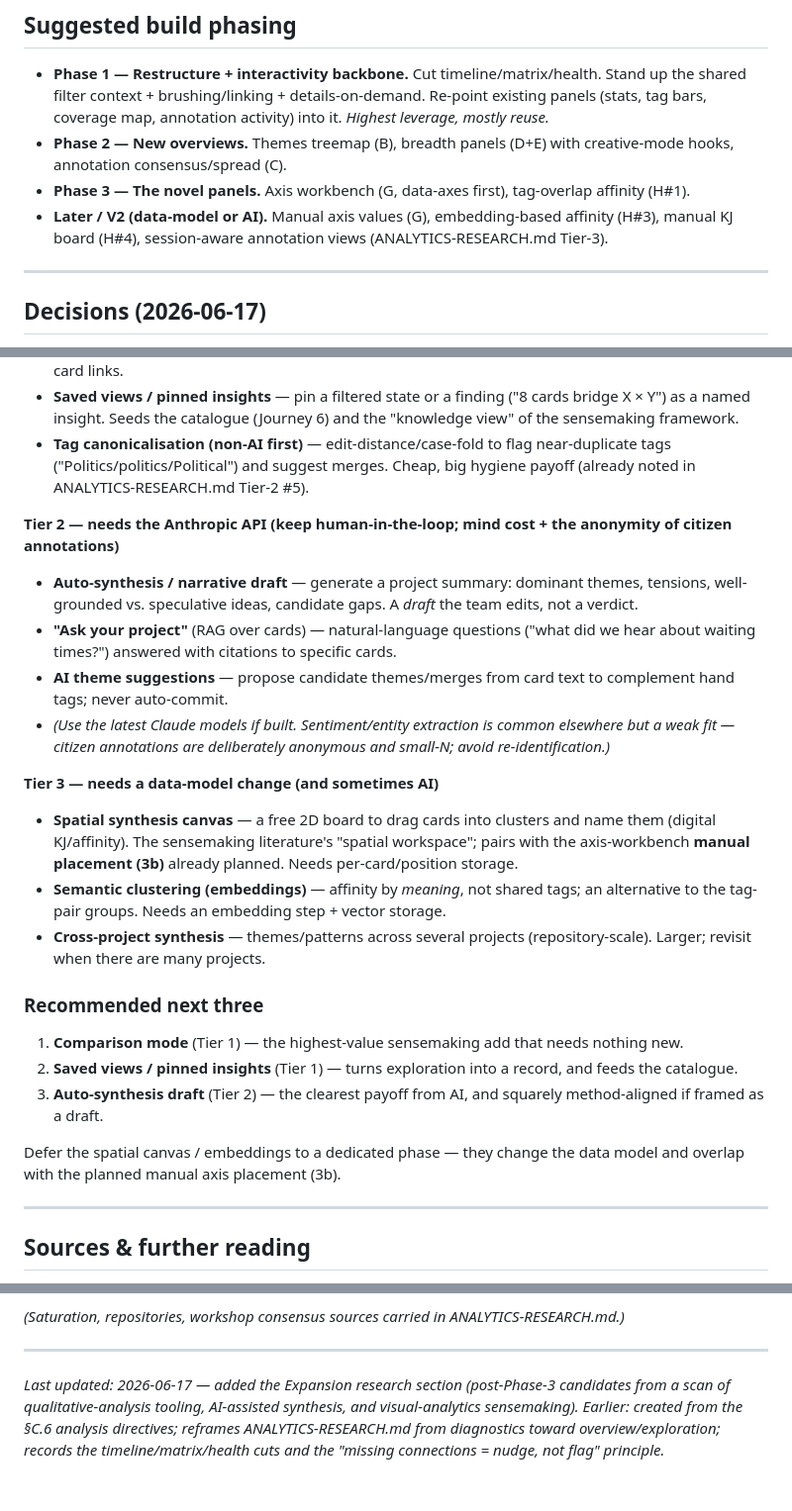
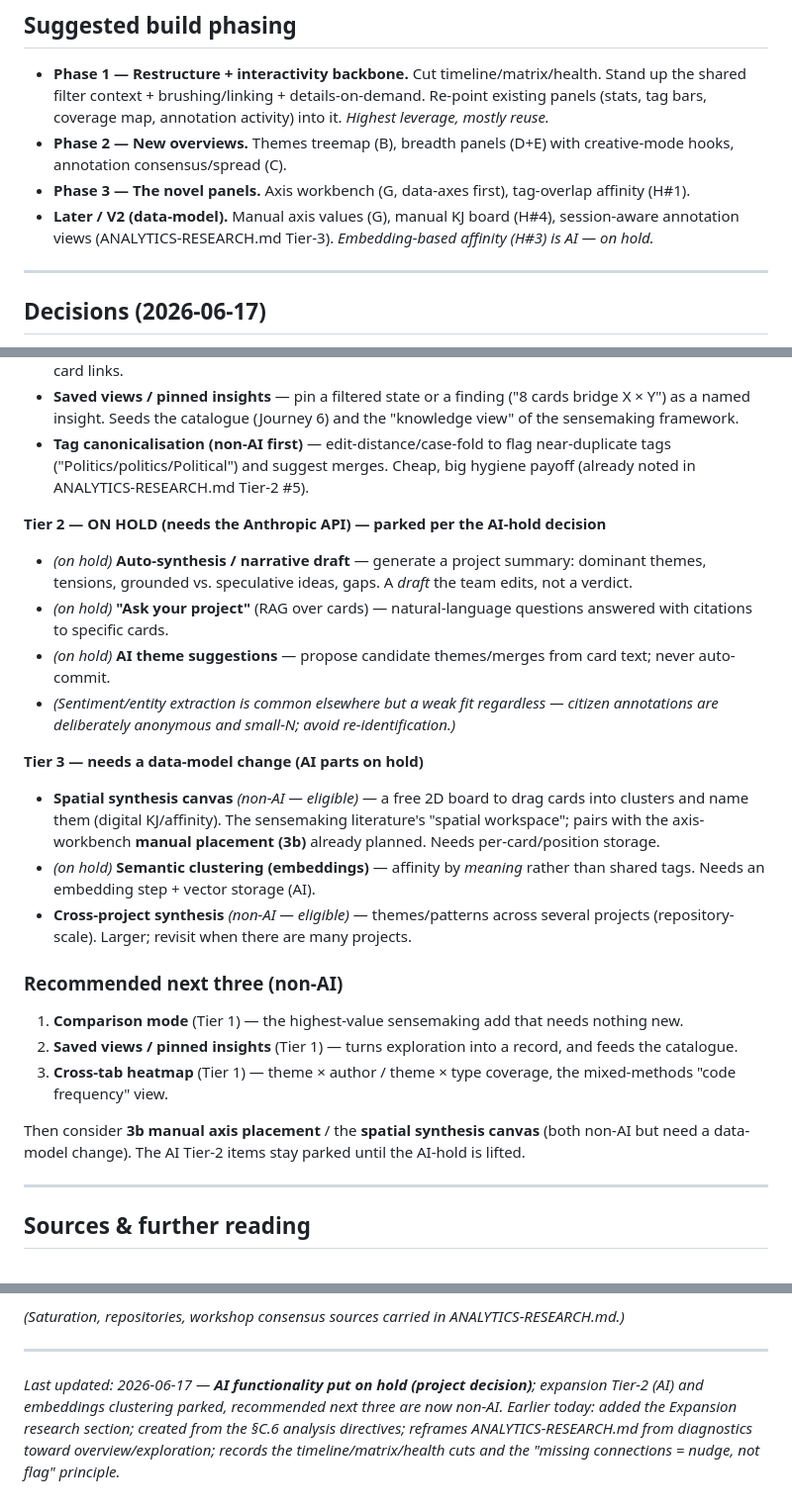
Before and after one commit to einarsne-bit/what-is-what-if, a Markdown page: ANALYSIS-PLAN.md, 3 parts joined by grey strips. Shown at 99% size. GitHub-like rendering.

Commit message:
Put AI functionality on hold (Decision #31)
Park all Anthropic-API / embeddings / LLM features for now:
- ANALYSIS-PLAN expansion Tier-2 (auto-synthesis, ask-your-project,
  AI theme suggestions) + embeddings clustering marked on hold;
  recommended next three are now all non-AI (comparison mode, saved
  views, cross-tab heatmap)
- ROADMAP Decision #31 + creative-mode V2 (AI) flagged parked (build V1)

Co-Authored-By: Claude Sonnet 4.6 <noreply@anthropic.com>

```diff
--- a/ANALYSIS-PLAN.md
+++ b/ANALYSIS-PLAN.md
@@ -125,7 +125,7 @@ All seven respond to the shared filter; all card marks open the card.
 - **Phase 1 — Restructure + interactivity backbone.** Cut timeline/matrix/health. Stand up the shared filter context + brushing/linking + details-on-demand. Re-point existing panels (stats, tag bars, coverage map, annotation activity) into it. *Highest leverage, mostly reuse.*
 - **Phase 2 — New overviews.** Themes treemap (B), breadth panels (D+E) with creative-mode hooks, annotation consensus/spread (C).
 - **Phase 3 — The novel panels.** Axis workbench (G, data-axes first), tag-overlap affinity (H#1).
-- **Later / V2 (data-model or AI).** Manual axis values (G), embedding-based affinity (H#3), manual KJ board (H#4), session-aware annotation views (ANALYTICS-RESEARCH.md Tier-3).
+- **Later / V2 (data-model).** Manual axis values (G), manual KJ board (H#4), session-aware annotation views (ANALYTICS-RESEARCH.md Tier-3). *Embedding-based affinity (H#3) is AI — on hold.*
 
 ---
 
@@ -162,23 +164,23 @@ Building on branch `analysis-redesign`.
 - **Saved views / pinned insights** — pin a filtered state or a finding ("8 cards bridge X × Y") as a named insight. Seeds the catalogue (Journey 6) and the "knowledge view" of the sensemaking framework.
 - **Tag canonicalisation (non-AI first)** — edit-distance/case-fold to flag near-duplicate tags ("Politics/politics/Political") and suggest merges. Cheap, big hygiene payoff (already noted in ANALYTICS-RESEARCH.md Tier-2 #5).
 
-**Tier 2 — needs the Anthropic API (keep human-in-the-loop; mind cost + the anonymity of citizen annotations)**
-- **Auto-synthesis / narrative draft** — generate a project summary: dominant themes, tensions, well-grounded vs. speculative ideas, candidate gaps. A *draft* the team edits, not a verdict.
-- **"Ask your project"** (RAG over cards) — natural-language questions ("what did we hear about waiting times?") answered with citations to specific cards.
-- **AI theme suggestions** — propose candidate themes/merges from card text to complement hand tags; never auto-commit.
-- *(Use the latest Claude models if built. Sentiment/entity extraction is common elsewhere but a weak fit — citizen annotations are deliberately anonymous and small-N; avoid re-identification.)*
+**Tier 2 — ON HOLD (needs the Anthropic API) — parked per the AI-hold decision**
+- *(on hold)* **Auto-synthesis / narrative draft** — generate a project summary: dominant themes, tensions, grounded vs. speculative ideas, gaps. A *draft* the team edits, not a verdict.
+- *(on hold)* **"Ask your project"** (RAG over cards) — natural-language questions answered with citations to specific cards.
+- *(on hold)* **AI theme suggestions** — propose candidate themes/merges from card text; never auto-commit.
+- *(Sentiment/entity extraction is common elsewhere but a weak fit regardless — citizen annotations are deliberately anonymous and small-N; avoid re-identification.)*
 
-**Tier 3 — needs a data-model change (and sometimes AI)**
-- **Spatial synthesis canvas** — a free 2D board to drag cards into clusters and name them (digital KJ/affinity). The sensemaking literature's "spatial workspace"; pairs with the axis-workbench **manual placement (3b)** already planned. Needs per-card/position storage.
-- **Semantic clustering (embeddings)** — affinity by *meaning*, not shared tags; an alternative to the tag-pair groups. Needs an embedding step + vector storage.
-- **Cross-project synthesis** — themes/patterns across several projects (repository-scale). Larger; revisit when there are many projects.
+**Tier 3 — needs a data-model change (AI parts on hold)**
+- **Spatial synthesis canvas** *(non-AI — eligible)* — a free 2D board to drag cards into clusters and name them (digital KJ/affinity). The sensemaking literature's "spatial workspace"; pairs with the axis-workbench **manual placement (3b)** already planned. Needs per-card/position storage.
+- *(on hold)* **Semantic clustering (embeddings)** — affinity by *meaning* rather than shared tags. Needs an embedding step + vector storage (AI).
+- **Cross-project synthesis** *(non-AI — eligible)* — themes/patterns across several projects (repository-scale). Larger; revisit when there are many projects.
 
-### Recommended next three
+### Recommended next three (non-AI)
 1. **Comparison mode** (Tier 1) — the highest-value sensemaking add that needs nothing new.
 2. **Saved views / pinned insights** (Tier 1) — turns exploration into a record, and feeds the catalogue.
-3. **Auto-synthesis draft** (Tier 2) — the clearest payoff from AI, and squarely method-aligned if framed as a draft.
+3. **Cross-tab heatmap** (Tier 1) — theme × author / theme × type coverage, the mixed-methods "code frequency" view.
 
-Defer the spatial canvas / embeddings to a dedicated phase — they change the data model and overlap with the planned manual axis placement (3b).
+Then consider **3b manual axis placement** / the **spatial synthesis canvas** (both non-AI but need a data-model change). The AI Tier-2 items stay parked until the AI-hold is lifted.
 
 ---
 
@@ -211,4 +213,4 @@ Defer the spatial canvas / embeddings to a dedicated phase — they change the d
 
 ---
 
-*Last updated: 2026-06-17 — added the Expansion research section (post-Phase-3 candidates from a scan of qualitative-analysis tooling, AI-assisted synthesis, and visual-analytics sensemaking). Earlier: created from the §C.6 analysis directives; reframes ANALYTICS-RESEARCH.md from diagnostics toward overview/exploration; records the timeline/matrix/health cuts and the "missing connections = nudge, not flag" principle.*
+*Last updated: 2026-06-17 — **AI functionality put on hold (project decision)**; expansion Tier-2 (AI) and embeddings clustering parked, recommended next three are now non-AI. Earlier today: added the Expansion research section; created from the §C.6 analysis directives; reframes ANALYTICS-RESEARCH.md from diagnostics toward overview/exploration; records the timeline/matrix/health cuts and the "missing connections = nudge, not flag" principle.*
```
Also changed, not shown: other parts of ANALYSIS-PLAN.md (+2 -0 lines), ROADMAP.md (+2 -1 lines).
